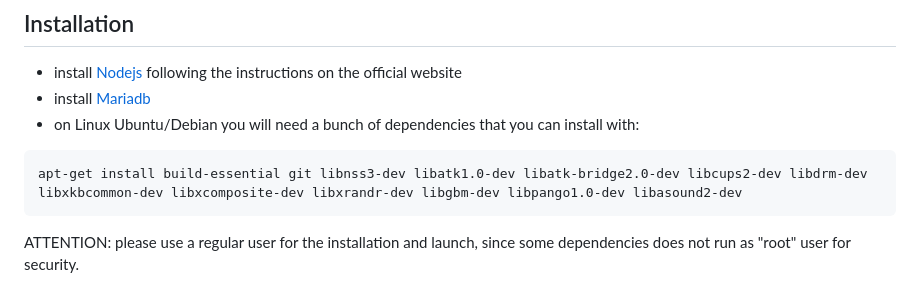
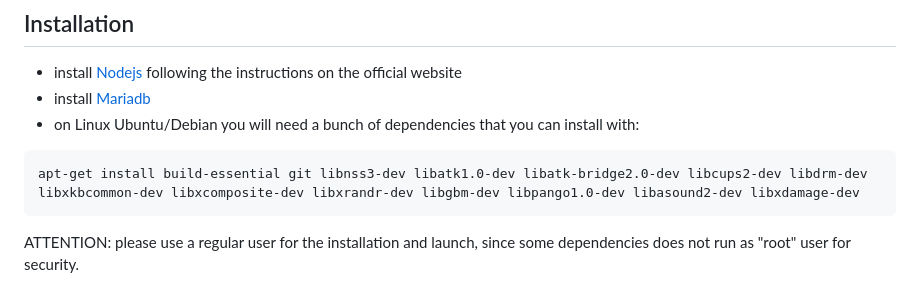
Before and after one commit to aisland-dao/docusign, a Markdown page: README.md, the part around the change. Drawn GitHub-style.

````diff
--- a/README.md
+++ b/README.md
@@ -23,7 +23,7 @@ You can use the faucet available at:
 - install [Mariadb](https://mariadb.com)
 - on Linux Ubuntu/Debian you will need a bunch of dependencies that you can install with:
 ```
-apt-get install build-essential git libnss3-dev libatk1.0-dev libatk-bridge2.0-dev libcups2-dev libdrm-dev libxkbcommon-dev libxcomposite-dev libxrandr-dev libgbm-dev libpango1.0-dev libasound2-dev
+apt-get install build-essential git libnss3-dev libatk1.0-dev libatk-bridge2.0-dev libcups2-dev libdrm-dev libxkbcommon-dev libxcomposite-dev libxrandr-dev libgbm-dev libpango1.0-dev libasound2-dev libxdamage-dev
 ```
 ATTENTION: please use a regular user for the installation and launch, since some dependencies does not run as "root" user for security.
 
````
